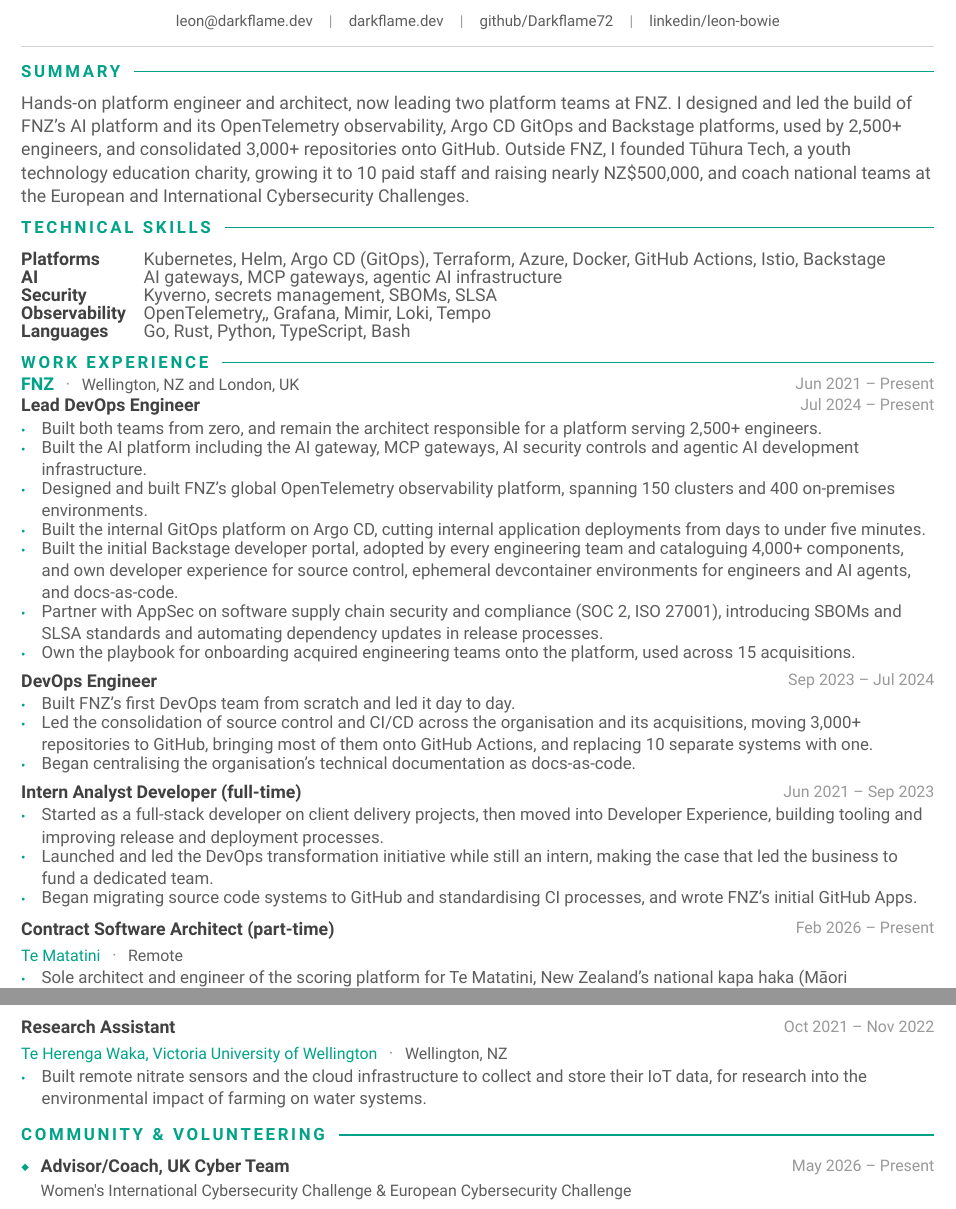
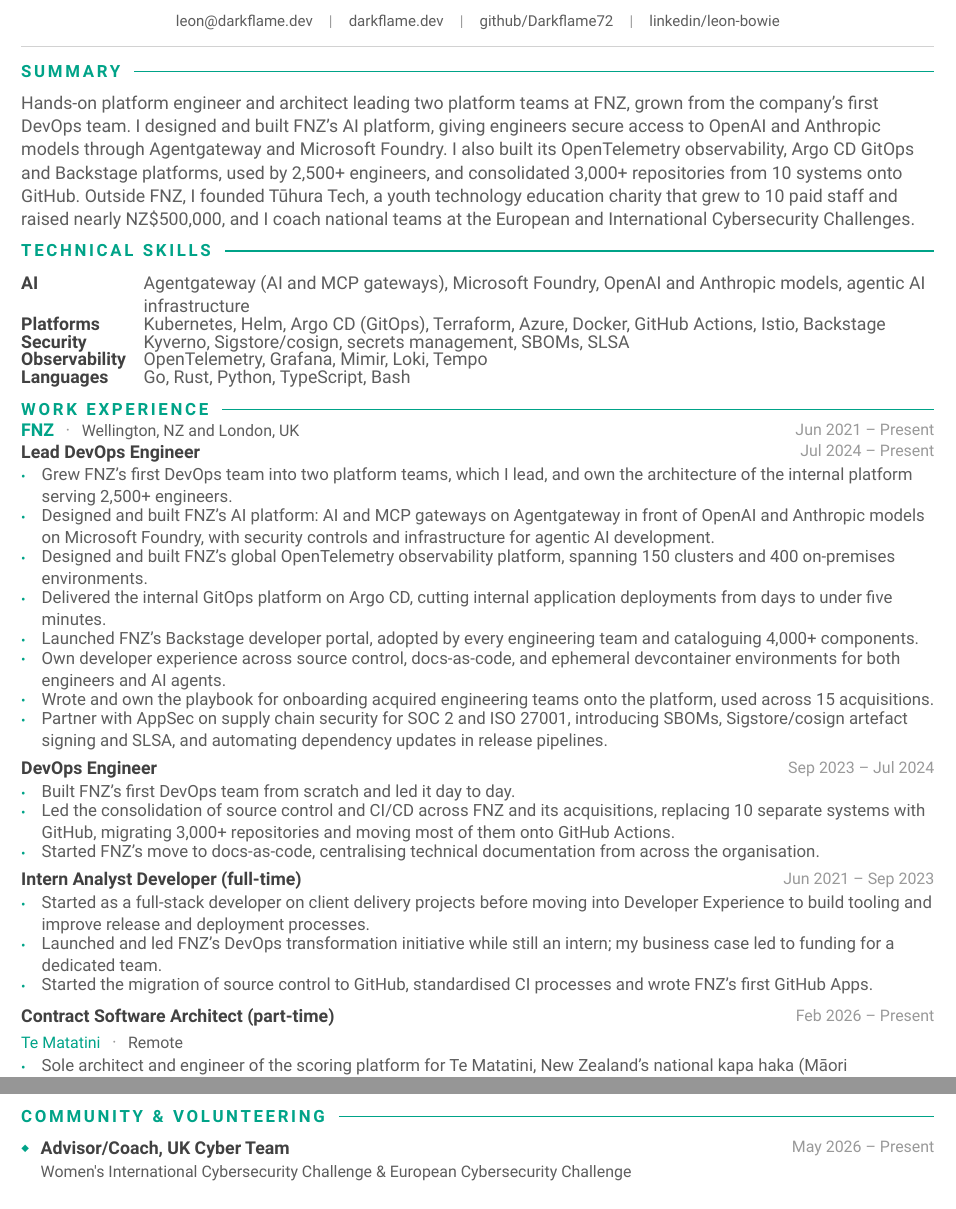
Before and after one commit to Darkflame72/site, a Typst document (cv/resume.typ): two parts of pages 1 and 2 of 2, joined at a grey line, cut so that both start at the same text. Compiled offline with Typst 0.15.

Commit message:
feat: improve some wording more

```diff
--- a/cv/resume.typ
+++ b/cv/resume.typ
@@ -175,7 +175,7 @@
 #section("Summary")
 
 #text(fill: graytext)[
-  Hands-on platform engineer and architect, now leading two platform teams at FNZ. I designed and led the build of FNZ's AI platform and its OpenTelemetry observability, Argo CD GitOps and Backstage platforms, used by 2,500+ engineers, and consolidated 3,000+ repositories onto GitHub. Outside FNZ, I founded Tūhura Tech, a youth technology education charity, growing it to 10 paid staff and raising nearly NZ\$500,000, and coach national teams at the European and International Cybersecurity Challenges.
+  Hands-on platform engineer and architect leading two platform teams at FNZ, grown from the company's first DevOps team. I designed and built FNZ's AI platform, giving engineers secure access to OpenAI and Anthropic models through Agentgateway and Microsoft Foundry. I also built its OpenTelemetry observability, Argo CD GitOps and Backstage platforms, used by 2,500+ engineers, and consolidated 3,000+ repositories from 10 systems onto GitHub. Outside FNZ, I founded Tūhura Tech, a youth technology education charity that grew to 10 paid staff and raised nearly NZ\$500,000, and I coach national teams at the European and International Cybersecurity Challenges.
 ]
 
 // ─────────────────────────────────────────────────────────────────────────────
@@ -188,14 +188,14 @@
   columns: (auto, 1fr),
   column-gutter: 10pt,
   row-gutter: 3pt,
+  text(weight: "bold", fill: darktext)[AI],
+  text(fill: graytext)[Agentgateway (AI and MCP gateways), Microsoft Foundry, OpenAI and Anthropic models, agentic AI infrastructure],
   text(weight: "bold", fill: darktext)[Platforms],
   text(fill: graytext)[Kubernetes, Helm, Argo CD (GitOps), Terraform, Azure, Docker, GitHub Actions, Istio, Backstage],
-  text(weight: "bold", fill: darktext)[AI],
-  text(fill: graytext)[AI gateways, MCP gateways, agentic AI infrastructure],
   text(weight: "bold", fill: darktext)[Security],
-  text(fill: graytext)[Kyverno, secrets management, SBOMs, SLSA],
+  text(fill: graytext)[Kyverno, Sigstore/cosign, secrets management, SBOMs, SLSA],
   text(weight: "bold", fill: darktext)[Observability],
-  text(fill: graytext)[OpenTelemetry,, Grafana, Mimir, Loki, Tempo],
+  text(fill: graytext)[OpenTelemetry, Grafana, Mimir, Loki, Tempo],
   text(weight: "bold", fill: darktext)[Languages],
   text(fill: graytext)[Go, Rust, Python, TypeScript, Bash],
 )
@@ -208,25 +208,26 @@
 
 #company("FNZ", "Wellington, NZ and London, UK", "Jun 2021 – Present")[
 #subrole("Lead DevOps Engineer", "Jul 2024 – Present")[
-  - Built both teams from zero, and remain the architect responsible for a platform serving 2,500+ engineers.
-  - Built the AI platform including the AI gateway, MCP gateways, AI security controls and agentic AI development infrastructure.
+  - Grew FNZ's first DevOps team into two platform teams, which I lead, and own the architecture of the internal platform serving 2,500+ engineers.
+  - Designed and built FNZ's AI platform: AI and MCP gateways on Agentgateway in front of OpenAI and Anthropic models on Microsoft Foundry, with security controls and infrastructure for agentic AI development.
   - Designed and built FNZ's global OpenTelemetry observability platform, spanning 150 clusters and 400 on-premises environments.
-  - Built the internal GitOps platform on Argo CD, cutting internal application deployments from days to under five minutes.
-  - Built the initial Backstage developer portal, adopted by every engineering team and cataloguing 4,000+ components, and own developer experience for source control, ephemeral devcontainer environments for engineers and AI agents, and docs-as-code.
-  - Partner with AppSec on software supply chain security and compliance (SOC 2, ISO 27001), introducing SBOMs and SLSA standards and automating dependency updates in release processes.
-  - Own the playbook for onboarding acquired engineering teams onto the platform, used across 15 acquisitions.
+  - Delivered the internal GitOps platform on Argo CD, cutting internal application deployments from days to under five minutes.
+  - Launched FNZ's Backstage developer portal, adopted by every engineering team and cataloguing 4,000+ components.
+  - Own developer experience across source control, docs-as-code, and ephemeral devcontainer environments for both engineers and AI agents.
+  - Wrote and own the playbook for onboarding acquired engineering teams onto the platform, used across 15 acquisitions.
+  - Partner with AppSec on supply chain security for SOC 2 and ISO 27001, introducing SBOMs, Sigstore/cosign artefact signing and SLSA, and automating dependency updates in release pipelines.
 ]
 
 #subrole("DevOps Engineer", "Sep 2023 – Jul 2024")[
   - Built FNZ's first DevOps team from scratch and led it day to day.
-  - Led the consolidation of source control and CI/CD across the organisation and its acquisitions, moving 3,000+ repositories to GitHub, bringing most of them onto GitHub Actions, and replacing 10 separate systems with one.
-  - Began centralising the organisation's technical documentation as docs-as-code.
+  - Led the consolidation of source control and CI/CD across FNZ and its acquisitions, replacing 10 separate systems with GitHub, migrating 3,000+ repositories and moving most of them onto GitHub Actions.
+  - Started FNZ's move to docs-as-code, centralising technical documentation from across the organisation.
 ]
 
 #subrole("Intern Analyst Developer (full-time)", "Jun 2021 – Sep 2023")[
-  - Started as a full-stack developer on client delivery projects, then moved into Developer Experience, building tooling and improving release and deployment processes.
-  - Launched and led the DevOps transformation initiative while still an intern, making the case that led the business to fund a dedicated team.
-  - Began migrating source code systems to GitHub and standardising CI processes, and wrote FNZ's initial GitHub Apps.
+  - Started as a full-stack developer on client delivery projects before moving into Developer Experience to build tooling and improve release and deployment processes.
+  - Launched and led FNZ's DevOps transformation initiative while still an intern; my business case led to funding for a dedicated team.
+  - Started the migration of source control to GitHub, standardised CI processes and wrote FNZ's first GitHub Apps.
 ]
 ]
 
@@ -241,10 +242,6 @@
   - Delivered free technology education to 2,000+ young people.
   - Secured nearly NZ\$500,000 in government and corporate funding; recognised in the Regional Economic Development Plan.
   - Previously founded Matamoe Community Hub (Nov 2020 – May 2021), free tech education for youth aged 8–18.
-]
-
-#entry("Research Assistant", "Te Herenga Waka, Victoria University of Wellington", "Wellington, NZ", "Oct 2021 – Nov 2022")[
-  - Built remote nitrate sensors and the cloud infrastructure to collect and store their IoT data, for research into the environmental impact of farming on water systems.
 ]
 
 // ─────────────────────────────────────────────────────────────────────────────
```
